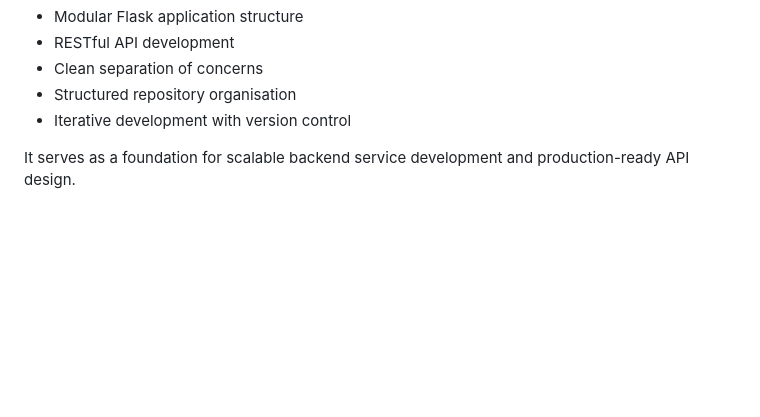
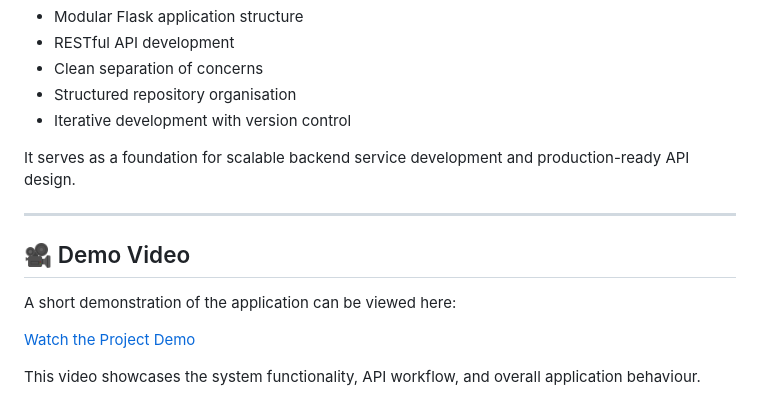
Before and after one commit to bhumikagowda916/Eventmate-Backend---Full-stack-strategies-and-development, a Markdown page: README.md, the part around the change. GitHub-like rendering; blank space fills up the shorter version.

```diff
--- a/README.md
+++ b/README.md
@@ -143,3 +143,13 @@ This backend demonstrates:
 - Iterative development with version control
 
 It serves as a foundation for scalable backend service development and production-ready API design.
+
+---
+
+## 🎥 Demo Video
+
+A short demonstration of the application can be viewed here:
+
+[Watch the Project Demo](https://drive.google.com/file/d/13BYzE4nP_pxHr0uhP_CHMZjdr0sYb2Vc/view?usp=drive_link)
+
+This video showcases the system functionality, API workflow, and overall application behaviour.
```
